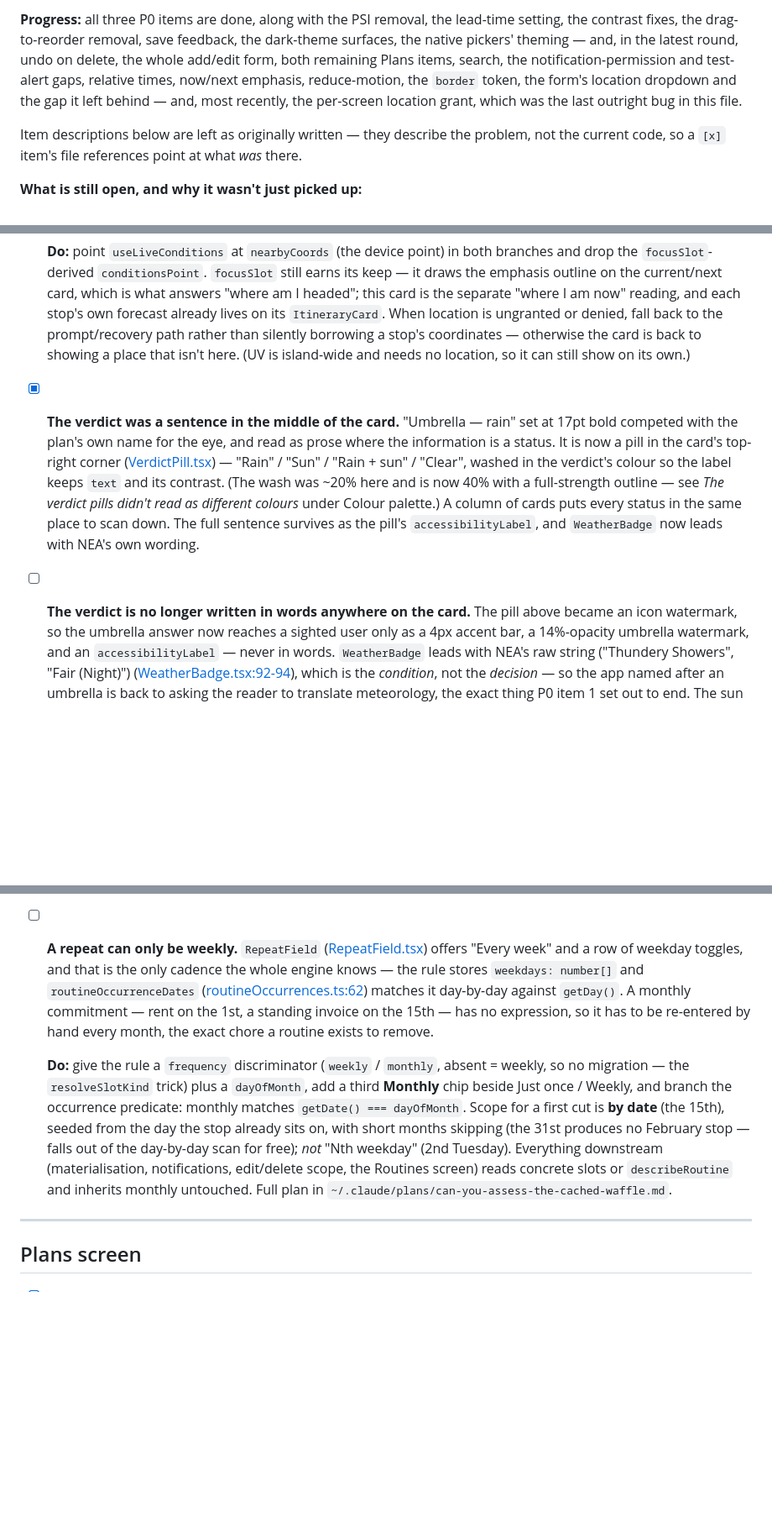
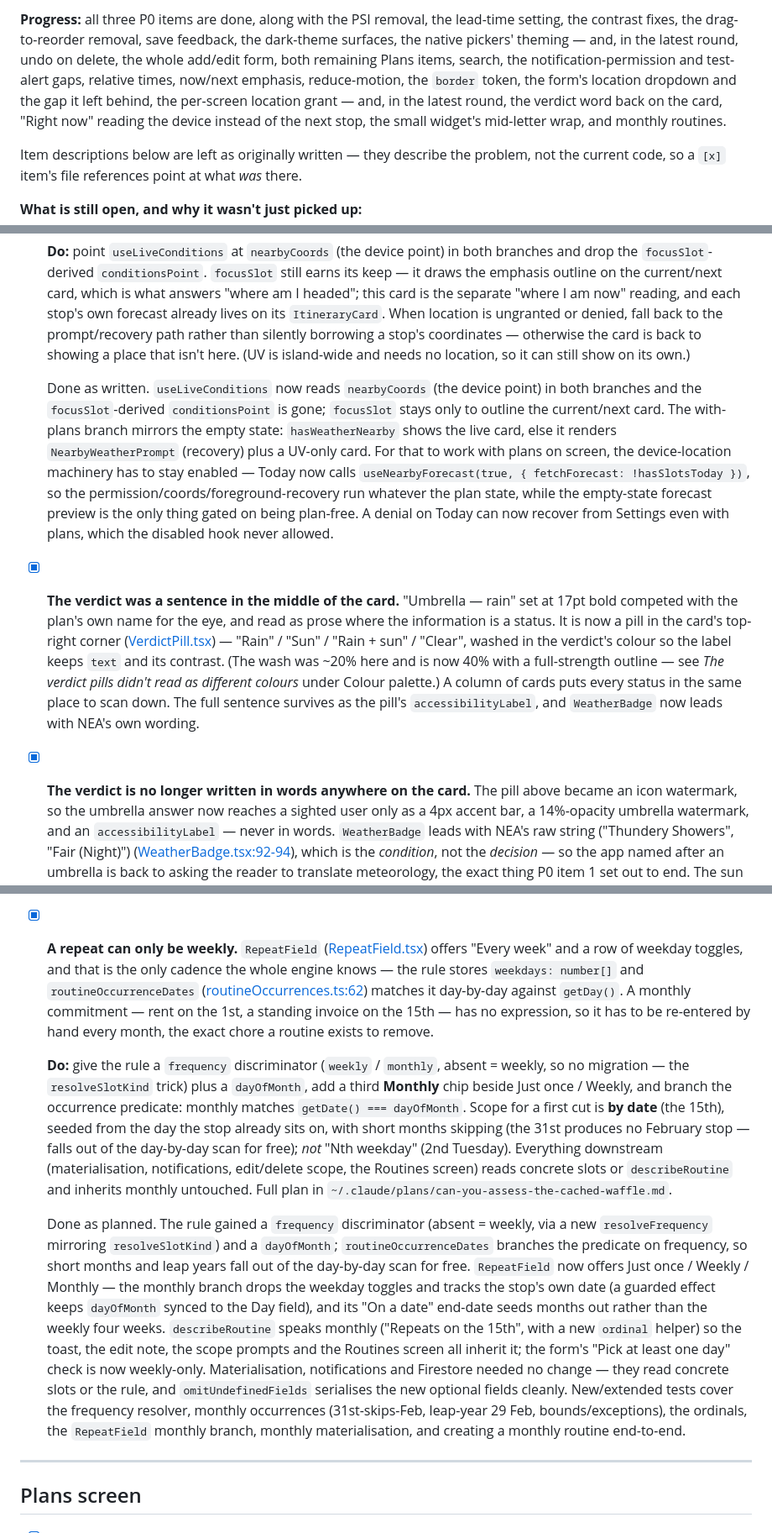
Before and after one commit to vanessalohjy1997/brelly, a Markdown page: UX.md, 3 parts joined by grey strips. Shown at 84% size. Rendered like a GitHub page; blank space fills up the shorter version.

Commit message:
chore: tick the four UX items done this round
Verdict word on the card, "Right now" reading the device location, the small
widget's mid-letter wrap, and monthly routines — each marked done with its
resolution note, and the progress summary updated.

Co-Authored-By: Claude Opus 4.8 (1M context) <noreply@anthropic.com>

```diff
--- a/UX.md
+++ b/UX.md
@@ -17,8 +17,10 @@ feedback, the dark-theme surfaces, the native pickers' theming — and, in the
 latest round, undo on delete, the whole add/edit form, both remaining Plans
 items, search, the notification-permission and test-alert gaps, relative times,
 now/next emphasis, reduce-motion, the `border` token, the form's location
-dropdown and the gap it left behind — and, most recently, the per-screen
-location grant, which was the last outright bug in this file.
+dropdown and the gap it left behind, the per-screen location grant — and, in
+the latest round, the verdict word back on the card, "Right now" reading the
+device instead of the next stop, the small widget's mid-letter wrap, and
+monthly routines.
 
 Item descriptions below are left as originally written — they describe the
 problem, not the current code, so a `[x]` item's file references point at what
@@ -293,6 +295,18 @@ system settings) when the status is denied.
   back to showing a place that isn't here. (UV is island-wide and needs no
   location, so it can still show on its own.)
 
+  Done as written. `useLiveConditions` now reads `nearbyCoords` (the device
+  point) in both branches and the `focusSlot`-derived `conditionsPoint` is
+  gone; `focusSlot` stays only to outline the current/next card. The
+  with-plans branch mirrors the empty state: `hasWeatherNearby` shows the live
+  card, else it renders `NearbyWeatherPrompt` (recovery) plus a UV-only card.
+  For that to work with plans on screen, the device-location machinery has to
+  stay enabled — Today now calls `useNearbyForecast(true, { fetchForecast:
+  !hasSlotsToday })`, so the permission/coords/foreground-recovery run whatever
+  the plan state, while the empty-state forecast preview is the only thing
+  gated on being plan-free. A denial on Today can now recover from Settings
+  even with plans, which the disabled hook never allowed.
+
 - [x] **The verdict was a sentence in the middle of the card.** "Umbrella —
   rain" set at 17pt bold competed with the plan's own name for the eye, and
   read as prose where the information is a status. It is now a pill in the
@@ -305,7 +319,7 @@ system settings) when the status is denied.
   in the same place to scan down. The full sentence survives as the pill's
   `accessibilityLabel`, and `WeatherBadge` now leads with NEA's own wording.
 
-- [ ] **The verdict is no longer written in words anywhere on the card.** The
+- [x] **The verdict is no longer written in words anywhere on the card.** The
   pill above became an icon watermark, so the umbrella answer now reaches a
   sighted user only as a 4px accent bar, a 14%-opacity umbrella watermark, and
   an `accessibilityLabel` — never in words. `WeatherBadge` leads with NEA's raw
@@ -650,7 +685,7 @@ system settings) when the status is denied.
   long enough — Location, Label, Day, Starts, Ends, Repeat, Indoor/outdoor,
   Rain alerts — that this is worth a look alongside the collapsing-header work.
 
-- [ ] **A repeat can only be weekly.** `RepeatField`
+- [x] **A repeat can only be weekly.** `RepeatField`
   ([RepeatField.tsx](src/components/itinerary/RepeatField.tsx)) offers "Every
   week" and a row of weekday toggles, and that is the only cadence the whole
   engine knows — the rule stores `weekdays: number[]` and
@@ -671,6 +706,24 @@ system settings) when the status is denied.
   scope, the Routines screen) reads concrete slots or `describeRoutine` and
   inherits monthly untouched. Full plan in
   `~/.claude/plans/can-you-assess-the-cached-waffle.md`.
+
+  Done as planned. The rule gained a `frequency` discriminator (absent =
+  weekly, via a new `resolveFrequency` mirroring `resolveSlotKind`) and a
+  `dayOfMonth`; `routineOccurrenceDates` branches the predicate on frequency,
+  so short months and leap years fall out of the day-by-day scan for free.
+  `RepeatField` now offers Just once / Weekly / Monthly — the monthly branch
+  drops the weekday toggles and tracks the stop's own date (a guarded effect
+  keeps `dayOfMonth` synced to the Day field), and its "On a date" end-date
+  seeds months out rather than the weekly four weeks. `describeRoutine` speaks
+  monthly ("Repeats on the 15th", with a new `ordinal` helper) so the toast,
+  the edit note, the scope prompts and the Routines screen all inherit it; the
+  form's "Pick at least one day" check is now weekly-only. Materialisation,
+  notifications and Firestore needed no change — they read concrete slots or
+  the rule, and `omitUndefinedFields` serialises the new optional fields
+  cleanly. New/extended tests cover the frequency resolver, monthly
+  occurrences (31st-skips-Feb, leap-year 29 Feb, bounds/exceptions), the
+  ordinals, the `RepeatField` monthly branch, monthly materialisation, and
+  creating a monthly routine end-to-end.
 
 ---
 
```
Also changed, not shown: other parts of UX.md (+23 -2 lines).
